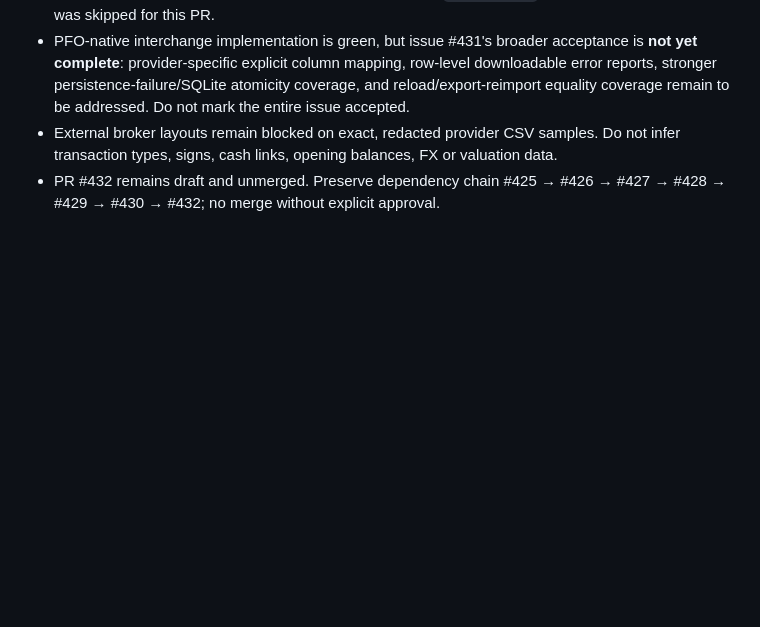
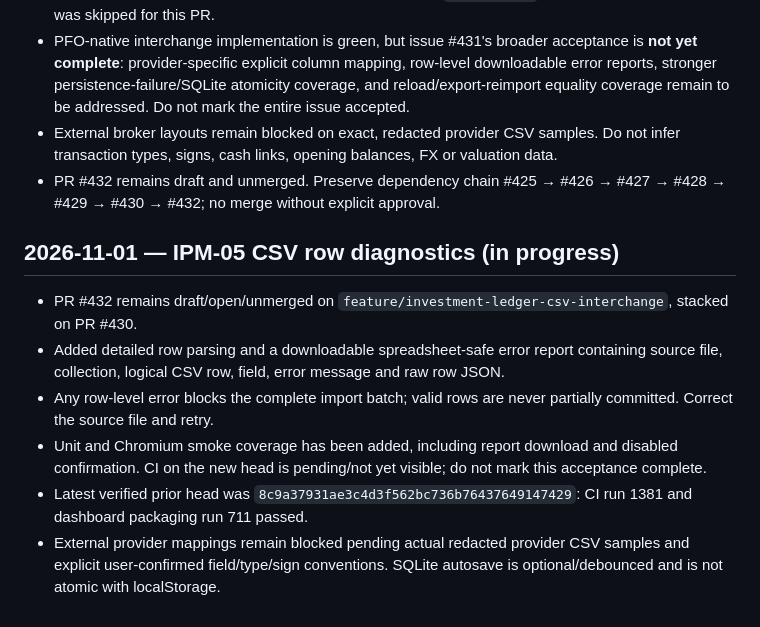
Before and after one commit to SRSekhar/Personal-Family-Office, a Markdown page: .ai/CURRENT_SPRINT.md, the part around the change. Drawn GitHub-style; blank space fills up the shorter version.

Commit message:
docs: update sprint handoff for CSV row diagnostics

```diff
--- a/.ai/CURRENT_SPRINT.md
+++ b/.ai/CURRENT_SPRINT.md
@@ -371,3 +371,13 @@ Investment portfolio FIFO projection and valuation reconciliation are in progres
 - PFO-native interchange implementation is green, but issue #431's broader acceptance is **not yet complete**: provider-specific explicit column mapping, row-level downloadable error reports, stronger persistence-failure/SQLite atomicity coverage, and reload/export-reimport equality coverage remain to be addressed. Do not mark the entire issue accepted.
 - External broker layouts remain blocked on exact, redacted provider CSV samples. Do not infer transaction types, signs, cash links, opening balances, FX or valuation data.
 - PR #432 remains draft and unmerged. Preserve dependency chain #425 → #426 → #427 → #428 → #429 → #430 → #432; no merge without explicit approval.
+
+
+## 2026-11-01 — IPM-05 CSV row diagnostics (in progress)
+
+- PR #432 remains draft/open/unmerged on `feature/investment-ledger-csv-interchange`, stacked on PR #430.
+- Added detailed row parsing and a downloadable spreadsheet-safe error report containing source file, collection, logical CSV row, field, error message and raw row JSON.
+- Any row-level error blocks the complete import batch; valid rows are never partially committed. Correct the source file and retry.
+- Unit and Chromium smoke coverage has been added, including report download and disabled confirmation. CI on the new head is pending/not yet visible; do not mark this acceptance complete.
+- Latest verified prior head was `8c9a37931ae3c4d3f562bc736b76437649147429`: CI run 1381 and dashboard packaging run 711 passed.
+- External provider mappings remain blocked pending actual redacted provider CSV samples and explicit user-confirmed field/type/sign conventions. SQLite autosave is optional/debounced and is not atomic with localStorage.
```
